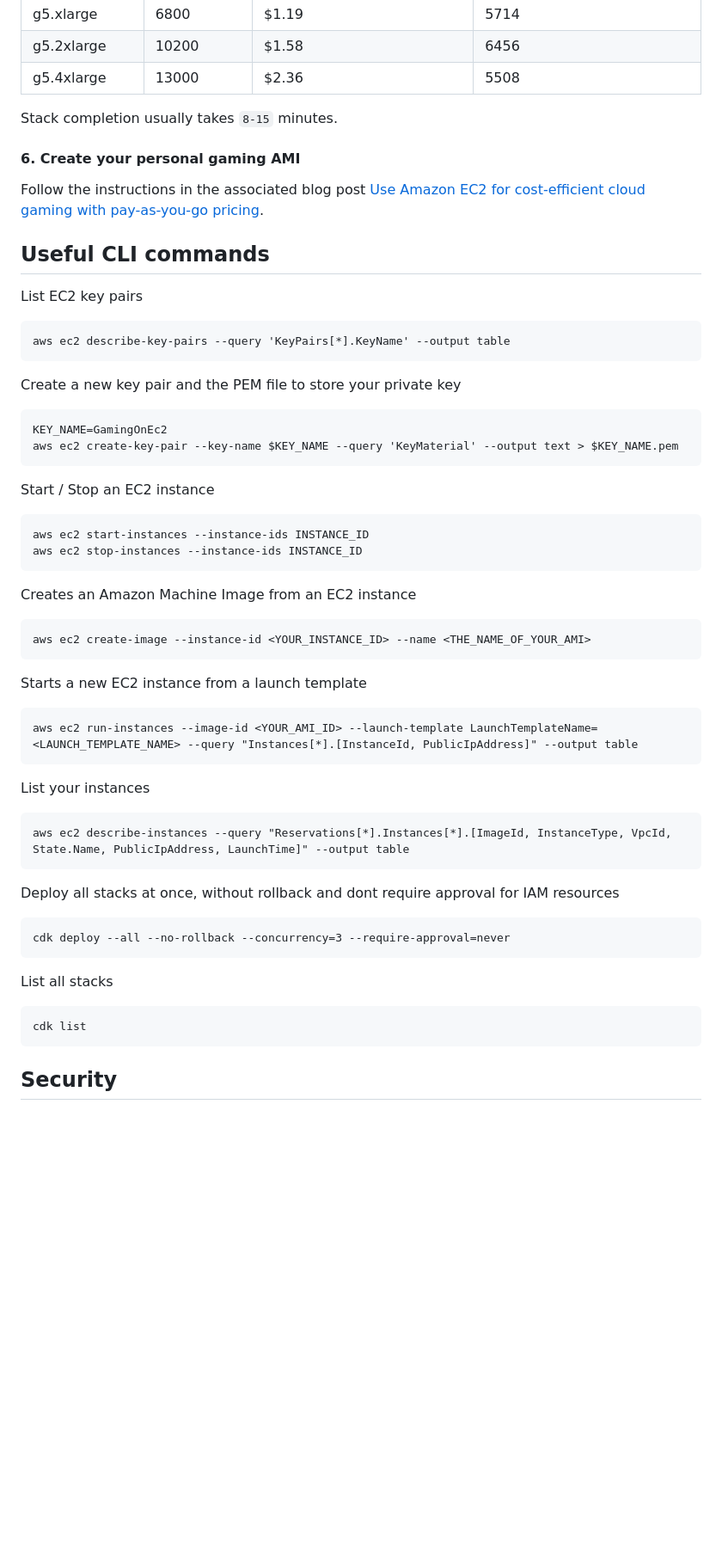
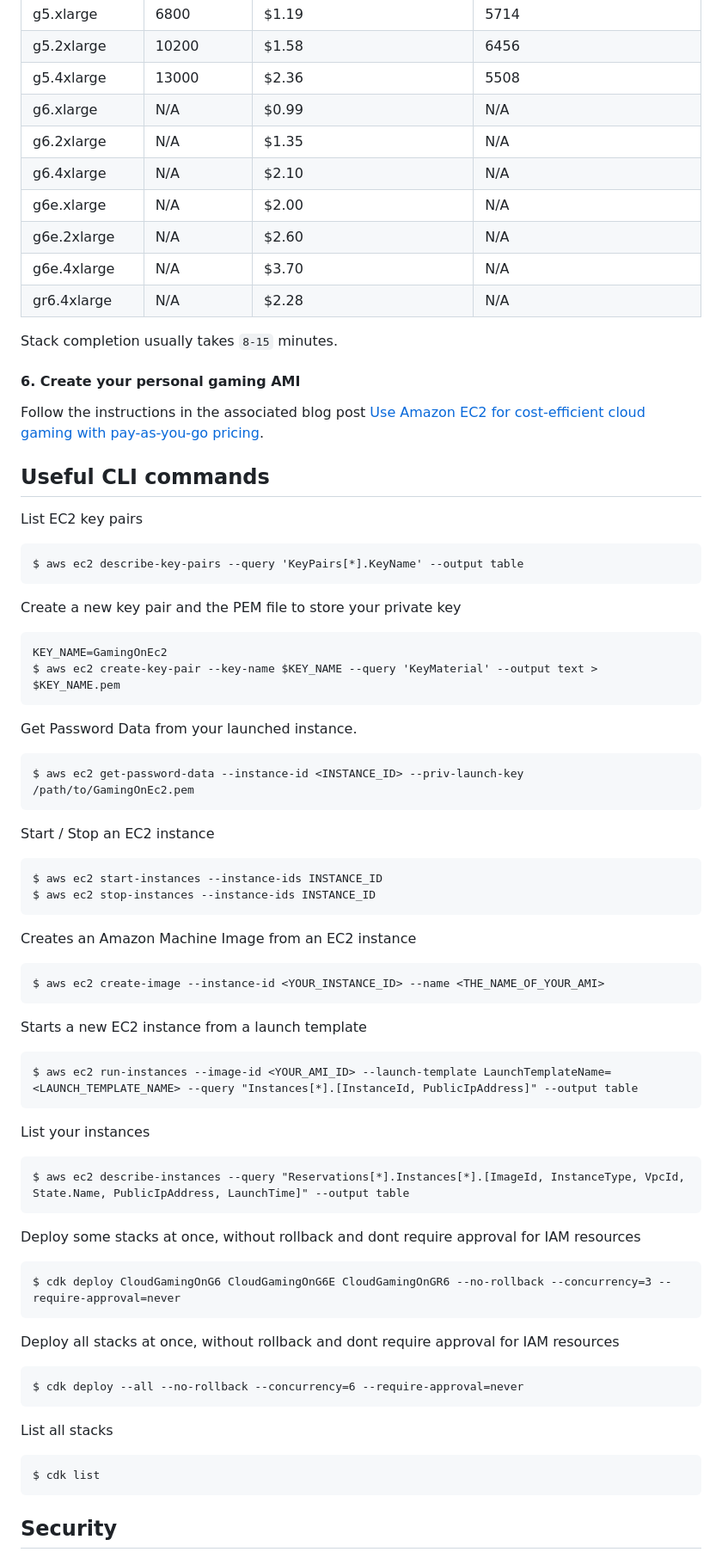
Before and after one commit to aws-samples/cloud-gaming-on-ec2-instances, a Markdown page: README.md, the part around one of its changes. Shown at 86% size. Drawn GitHub-style; blank space fills up the shorter version.

````diff
--- a/README.md
+++ b/README.md
@@ -87,7 +87,13 @@ The following table gives an overview over the expected graphics performance, ex
 | g5.xlarge    | 6800         | $1.19                                   | 5714                                  |
 | g5.2xlarge   | 10200        | $1.58                                   | 6456                                  |
 | g5.4xlarge   | 13000        | $2.36                                   | 5508                                  |
-
+| g6.xlarge    | N/A        | $0.99                                   | N/A                                  |
+| g6.2xlarge   | N/A        | $1.35                                   | N/A                                  |
+| g6.4xlarge   | N/A        | $2.10                                   | N/A                                  |
+| g6e.xlarge   | N/A        | $2.00                                   | N/A                                  |
+| g6e.2xlarge   | N/A        | $2.60                                   | N/A                                  |
+| g6e.4xlarge   | N/A        | $3.70                                   | N/A                                  |
+| gr6.4xlarge   | N/A        | $2.28                                   | N/A                                  |
 
 Stack completion usually takes `8-15` minutes.
 
@@ -100,41 +106,48 @@ Follow the instructions in the associated blog post [Use Amazon EC2 for cost-eff
 List EC2 key pairs
 
 ```
-aws ec2 describe-key-pairs --query 'KeyPairs[*].KeyName' --output table
+$ aws ec2 describe-key-pairs --query 'KeyPairs[*].KeyName' --output table
 ```
 Create a new key pair and the PEM file to store your private key
 ```
 KEY_NAME=GamingOnEc2
-aws ec2 create-key-pair --key-name $KEY_NAME --query 'KeyMaterial' --output text > $KEY_NAME.pem
+$ aws ec2 create-key-pair --key-name $KEY_NAME --query 'KeyMaterial' --output text > $KEY_NAME.pem
 ```
-
+Get Password Data from your launched instance.
+```
+$ aws ec2 get-password-data --instance-id <INSTANCE_ID> --priv-launch-key /path/to/GamingOnEc2.pem
+```
 Start / Stop an EC2 instance
 ```
-aws ec2 start-instances --instance-ids INSTANCE_ID
-aws ec2 stop-instances --instance-ids INSTANCE_ID
+$ aws ec2 start-instances --instance-ids INSTANCE_ID
+$ aws ec2 stop-instances --instance-ids INSTANCE_ID
 ```
 
 Creates an Amazon Machine Image from an EC2 instance
 ```
-aws ec2 create-image --instance-id <YOUR_INSTANCE_ID> --name <THE_NAME_OF_YOUR_AMI>
+$ aws ec2 create-image --instance-id <YOUR_INSTANCE_ID> --name <THE_NAME_OF_YOUR_AMI>
 ```
 
 Starts a new EC2 instance from a launch template
 ```
-aws ec2 run-instances --image-id <YOUR_AMI_ID> --launch-template LaunchTemplateName=<LAUNCH_TEMPLATE_NAME> --query "Instances[*].[InstanceId, PublicIpAddress]" --output table
+$ aws ec2 run-instances --image-id <YOUR_AMI_ID> --launch-template LaunchTemplateName=<LAUNCH_TEMPLATE_NAME> --query "Instances[*].[InstanceId, PublicIpAddress]" --output table
 ```
 
 List your instances
 ```
-aws ec2 describe-instances --query "Reservations[*].Instances[*].[ImageId, InstanceType, VpcId, State.Name, PublicIpAddress, LaunchTime]" --output table
+$ aws ec2 describe-instances --query "Reservations[*].Instances[*].[ImageId, InstanceType, VpcId, State.Name, PublicIpAddress, LaunchTime]" --output table
+```
+Deploy some stacks at once, without rollback and dont require approval for IAM resources
+```
+$ cdk deploy CloudGamingOnG6 CloudGamingOnG6E CloudGamingOnGR6 --no-rollback --concurrency=3 --require-approval=never
 ```
 Deploy all stacks at once, without rollback and dont require approval for IAM resources
 ```
-cdk deploy --all --no-rollback --concurrency=3 --require-approval=never
+$ cdk deploy --all --no-rollback --concurrency=6 --require-approval=never
 ```
 List all stacks
 ```
-cdk list
+$ cdk list
 ```
 
 ## Security
````
Also changed, not shown: other parts of README.md (+13 -13 lines), img/GraphicsOnG_architecture.png, 6 other files.
